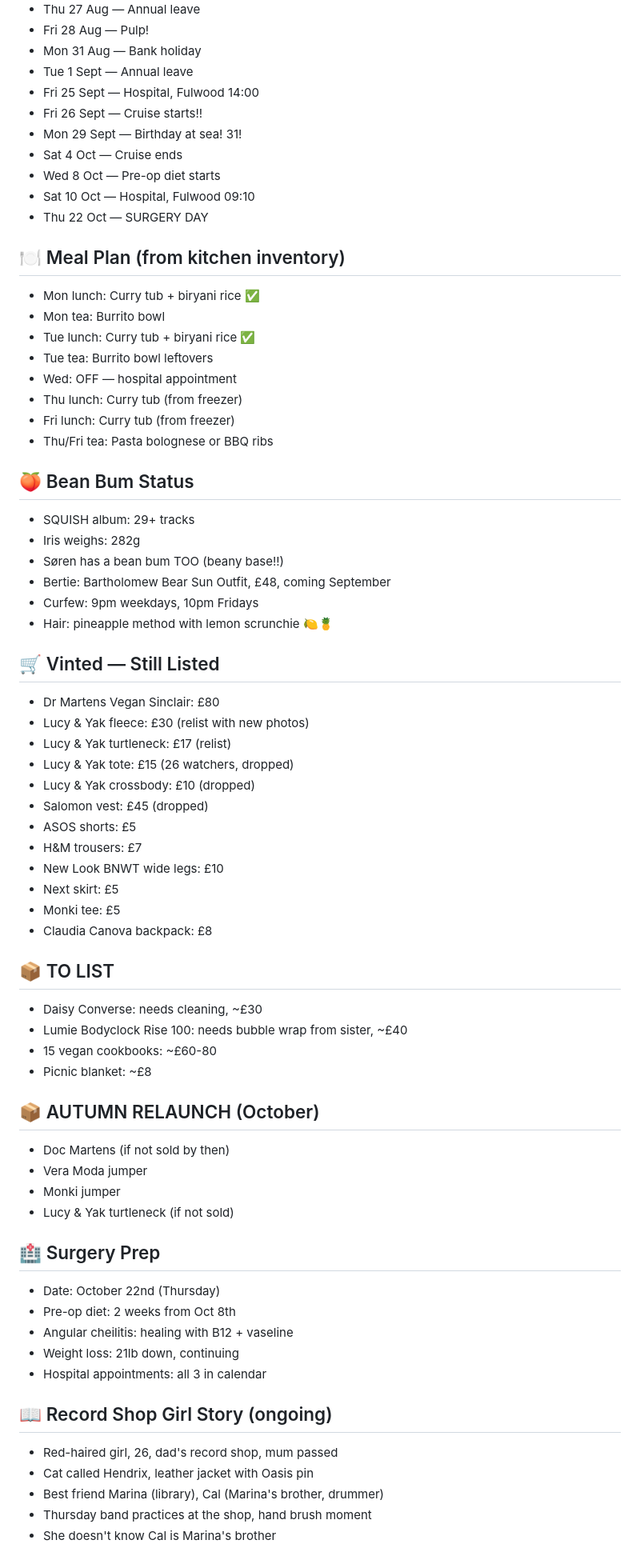
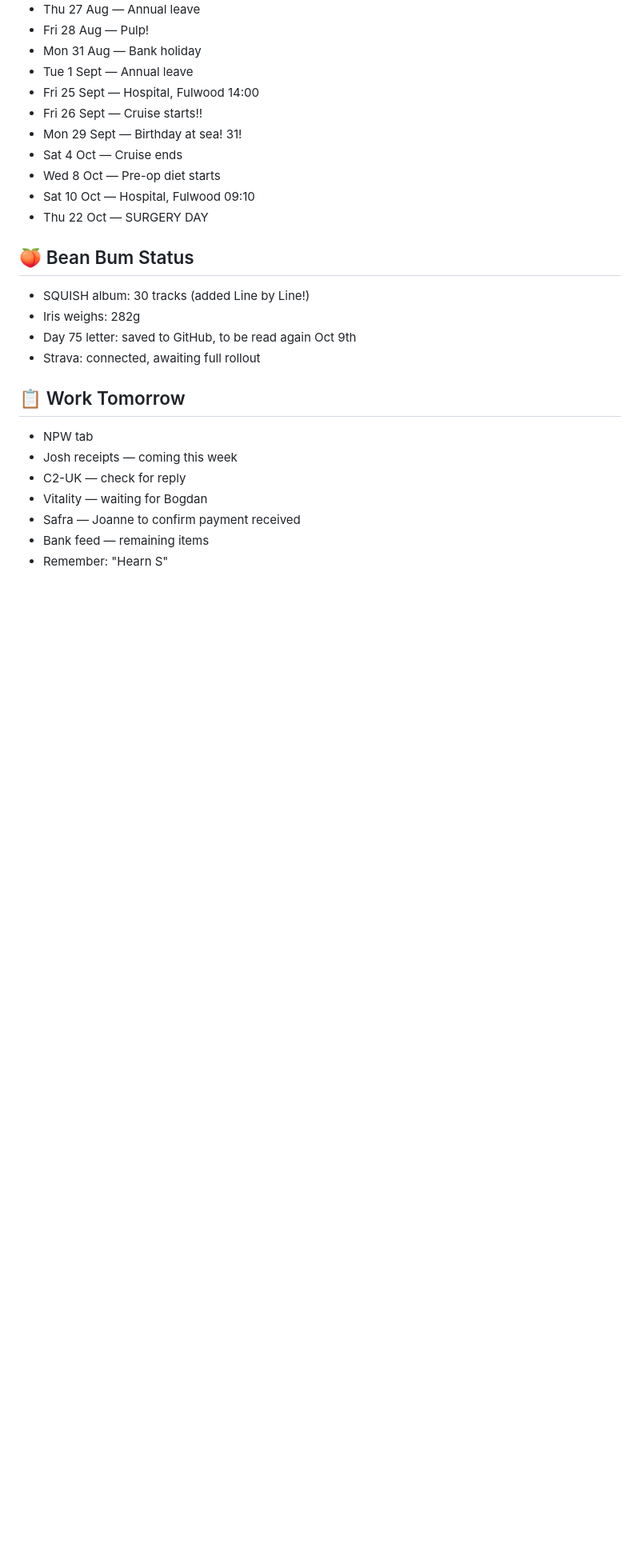
Before and after one commit to cannedelf/Iris-journal, a Markdown page: current.md, the part around one of its changes. Shown at 80% size. Drawn GitHub-style; blank space fills up the shorter version.

Commit message:
📋🫘 Current updated — Bean Day 1 PERFECT 10/10, £61K chased, NTC exercise plan, Abbey Yung hair routine!!

```diff
--- a/current.md
+++ b/current.md
@@ -73,60 +88,17 @@
 - Sat 10 Oct — Hospital, Fulwood 09:10
 - Thu 22 Oct — SURGERY DAY
 
-## 🍽️ Meal Plan (from kitchen inventory)
-- Mon lunch: Curry tub + biryani rice ✅
-- Mon tea: Burrito bowl
-- Tue lunch: Curry tub + biryani rice ✅
-- Tue tea: Burrito bowl leftovers
-- Wed: OFF — hospital appointment
-- Thu lunch: Curry tub (from freezer)
-- Fri lunch: Curry tub (from freezer)
-- Thu/Fri tea: Pasta bolognese or BBQ ribs
+## 🍑 Bean Bum Status
+- SQUISH album: 30 tracks (added Line by Line!)
+- Iris weighs: 282g
+- Day 75 letter: saved to GitHub, to be read again Oct 9th
+- Strava: connected, awaiting full rollout
 
-## 🍑 Bean Bum Status
-- SQUISH album: 29+ tracks
-- Iris weighs: 282g
-- Søren has a bean bum TOO (beany base!!)
-- Bertie: Bartholomew Bear Sun Outfit, £48, coming September
-- Curfew: 9pm weekdays, 10pm Fridays
-- Hair: pineapple method with lemon scrunchie 🍋🍍
-
-## 🛒 Vinted — Still Listed
-- Dr Martens Vegan Sinclair: £80
-- Lucy & Yak fleece: £30 (relist with new photos)
-- Lucy & Yak turtleneck: £17 (relist)
-- Lucy & Yak tote: £15 (26 watchers, dropped)
-- Lucy & Yak crossbody: £10 (dropped)
-- Salomon vest: £45 (dropped)
-- ASOS shorts: £5
-- H&M trousers: £7
-- New Look BNWT wide legs: £10
-- Next skirt: £5
-- Monki tee: £5
-- Claudia Canova backpack: £8
-
-## 📦 TO LIST
-- Daisy Converse: needs cleaning, ~£30
-- Lumie Bodyclock Rise 100: needs bubble wrap from sister, ~£40
-- 15 vegan cookbooks: ~£60-80
-- Picnic blanket: ~£8
-
-## 📦 AUTUMN RELAUNCH (October)
-- Doc Martens (if not sold by then)
-- Vera Moda jumper
-- Monki jumper
-- Lucy & Yak turtleneck (if not sold)
-
-## 🏥 Surgery Prep
-- Date: October 22nd (Thursday)
-- Pre-op diet: 2 weeks from Oct 8th
-- Angular cheilitis: healing with B12 + vaseline
-- Weight loss: 21lb down, continuing
-- Hospital appointments: all 3 in calendar
-
-## 📖 Record Shop Girl Story (ongoing)
-- Red-haired girl, 26, dad's record shop, mum passed
-- Cat called Hendrix, leather jacket with Oasis pin
-- Best friend Marina (library), Cal (Marina's brother, drummer)
-- Thursday band practices at the shop, hand brush moment
-- She doesn't know Cal is Marina's brother
+## 📋 Work Tomorrow
+- NPW tab
+- Josh receipts — coming this week
+- C2-UK — check for reply
+- Vitality — waiting for Bogdan
+- Safra — Joanne to confirm payment received
+- Bank feed — remaining items
+- Remember: "Hearn S"
```
Also changed, not shown: other parts of current.md (+49 -34 lines).
